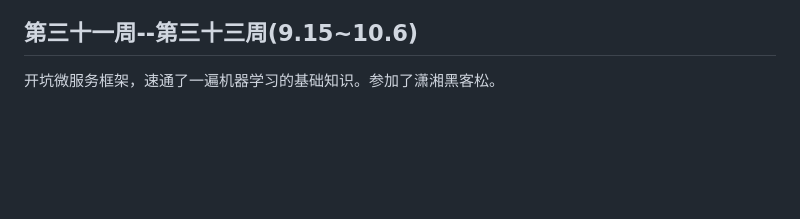
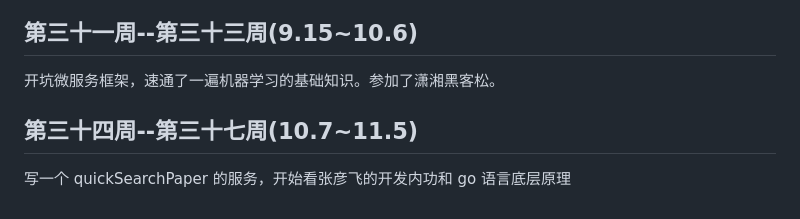
Before and after one commit to cry0404/cry-s-road, a Markdown page: README.md, the part around the change. Rendered like a GitHub page; blank space fills up the shorter version.

Commit message:
Update README with weekly progress and reflections

```diff
--- a/README.md
+++ b/README.md
@@ -82,3 +82,6 @@ mit6.824 开坑（不过连第一个 lab 都还没做完。。需要暂放一下
 
 ## 第三十一周--第三十三周(9.15~10.6)
 开坑微服务框架，速通了一遍机器学习的基础知识。参加了潇湘黑客松。
+
+## 第三十四周--第三十七周(10.7~11.5)
+写一个 quickSearchPaper 的服务，开始看张彦飞的开发内功和 go 语言底层原理
```
